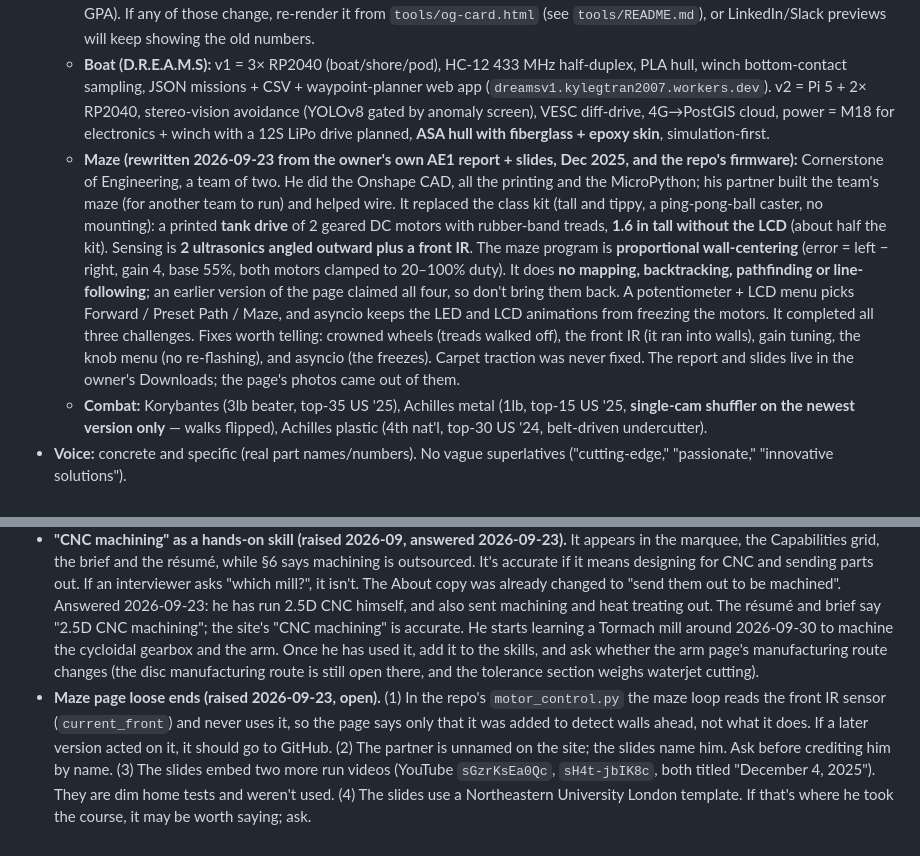
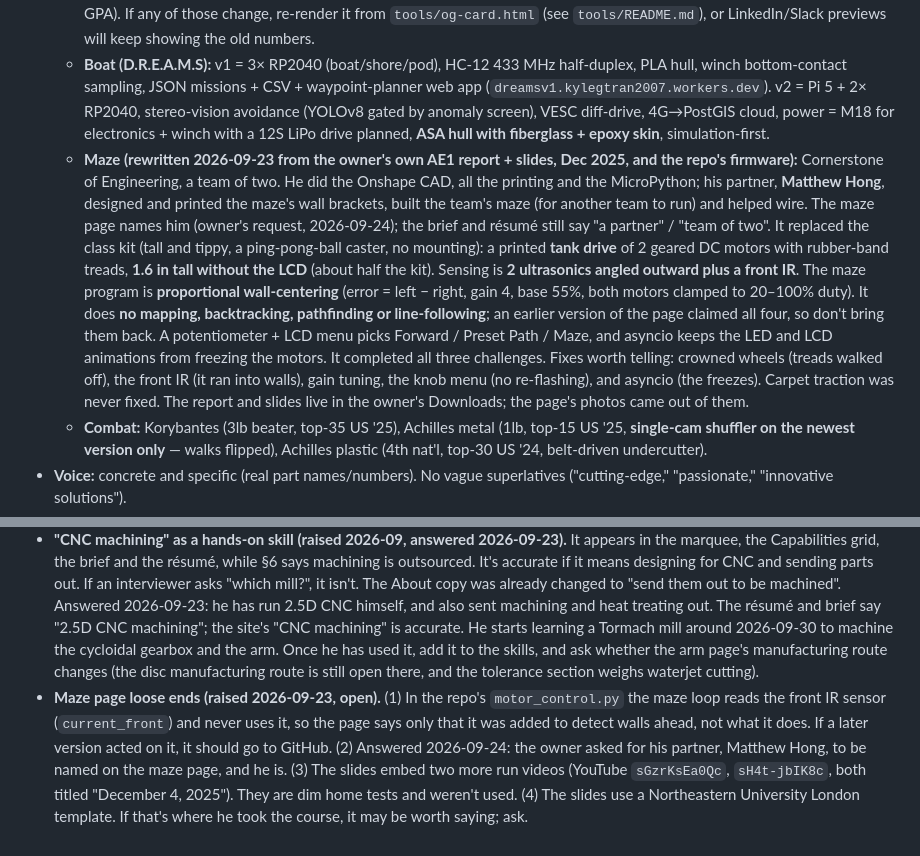
Before and after one commit to ka1e27/Portfolio, a Markdown page: CLAUDE.md, 2 parts joined by grey strips. Drawn GitHub-style.

Commit message:
CLAUDE.md: the maze partner is named
§6 records Matthew Hong and his part in the build, named on the maze page
at the owner's request (the brief and résumé still say "a partner" and
"team of two"). The §12 question about crediting him is answered.

Co-Authored-By: Claude Opus 5.5 <noreply@anthropic.com>

```diff
--- a/CLAUDE.md
+++ b/CLAUDE.md
@@ -71,7 +71,7 @@ as the source of truth for how this site is built and how to keep it consistent.
   - **The résumé and the brief tell one story (2026-09-23).** `Kyle_Tran_Resume.pdf` is printed from `tools/resume.html` (FlowCV is no longer its source) and the two-page brief from `.pdf-sheet` in `index.html`, both with `tools/print-pdf.mjs`. Same projects in the same order (boat, combat, arm, maze), the same dates, and the same numbers: his robots' record as "4 first- and 8 second-place regional finishes" and the 16 as the club's. "2.5D CNC machining" as a skill, and "sent out" for the combat robots' frames. Change one and check the other; `tools/README.md` has the commands and the two layout traps.
   - **`og-card.jpg` is an image of text** (name, "Mechanical Eng. · Robotics · Northeastern '29", 4th / 16 team podiums / 3.87 GPA). If any of those change, re-render it from `tools/og-card.html` (see `tools/README.md`), or LinkedIn/Slack previews will keep showing the old numbers.
   - **Boat (D.R.E.A.M.S):** v1 = 3× RP2040 (boat/shore/pod), HC-12 433 MHz half-duplex, PLA hull, winch bottom-contact sampling, JSON missions + CSV + waypoint-planner web app (`dreamsv1.kylegtran2007.workers.dev`). v2 = Pi 5 + 2× RP2040, stereo-vision avoidance (YOLOv8 gated by anomaly screen), VESC diff-drive, 4G→PostGIS cloud, power = M18 for electronics + winch with a 12S LiPo drive planned, **ASA hull with fiberglass + epoxy skin**, simulation-first.
-  - **Maze (rewritten 2026-09-23 from the owner's own AE1 report + slides, Dec 2025, and the repo's firmware):** Cornerstone of Engineering, a team of two. He did the Onshape CAD, all the printing and the MicroPython; his partner built the team's maze (for another team to run) and helped wire. It replaced the class kit (tall and tippy, a ping-pong-ball caster, no mounting): a printed **tank drive** of 2 geared DC motors with rubber-band treads, **1.6 in tall without the LCD** (about half the kit). Sensing is **2 ultrasonics angled outward plus a front IR**. The maze program is **proportional wall-centering** (error = left − right, gain 4, base 55%, both motors clamped to 20–100% duty). It does **no mapping, backtracking, pathfinding or line-following**; an earlier version of the page claimed all four, so don't bring them back. A potentiometer + LCD menu picks Forward / Preset Path / Maze, and asyncio keeps the LED and LCD animations from freezing the motors. It completed all three challenges. Fixes worth telling: crowned wheels (treads walked off), the front IR (it ran into walls), gain tuning, the knob menu (no re-flashing), and asyncio (the freezes). Carpet traction was never fixed. The report and slides live in the owner's Downloads; the page's photos came out of them.
+  - **Maze (rewritten 2026-09-23 from the owner's own AE1 report + slides, Dec 2025, and the repo's firmware):** Cornerstone of Engineering, a team of two. He did the Onshape CAD, all the printing and the MicroPython; his partner, **Matthew Hong**, designed and printed the maze's wall brackets, built the team's maze (for another team to run) and helped wire. The maze page names him (owner's request, 2026-09-24); the brief and résumé still say "a partner" / "team of two". It replaced the class kit (tall and tippy, a ping-pong-ball caster, no mounting): a printed **tank drive** of 2 geared DC motors with rubber-band treads, **1.6 in tall without the LCD** (about half the kit). Sensing is **2 ultrasonics angled outward plus a front IR**. The maze program is **proportional wall-centering** (error = left − right, gain 4, base 55%, both motors clamped to 20–100% duty). It does **no mapping, backtracking, pathfinding or line-following**; an earlier version of the page claimed all four, so don't bring them back. A potentiometer + LCD menu picks Forward / Preset Path / Maze, and asyncio keeps the LED and LCD animations from freezing the motors. It completed all three challenges. Fixes worth telling: crowned wheels (treads walked off), the front IR (it ran into walls), gain tuning, the knob menu (no re-flashing), and asyncio (the freezes). Carpet traction was never fixed. The report and slides live in the owner's Downloads; the page's photos came out of them.
   - **Combat:** Korybantes (3lb beater, top-35 US '25), Achilles metal (1lb, top-15 US '25, **single-cam shuffler on the newest version only** — walks flipped), Achilles plastic (4th nat'l, top-30 US '24, belt-driven undercutter).
 - **Voice:** concrete and specific (real part names/numbers). No vague superlatives ("cutting-edge," "passionate," "innovative solutions").
 - **No mid-sentence bold** (owner, 2026-09). Don't bold words or clauses inside running prose. Where a phrase genuinely needs emphasis, use `var(--signal)` red at normal weight, or a tone shift to `var(--text)` against `--text-secondary` body copy — not weight. Keep the `<strong>`/`<b>` element for screen readers and set `font-weight:inherit` on it, so the emphasis isn't colour-only for assistive tech. This is the one sanctioned use of the accent on prose; everything else in §2 still applies.
@@ -133,4 +133,4 @@ How it works is in the comment at the top of `index.html`. If you rename/restruc
 - **Rejected designs are on local-only branches:** `shadow-foam-preview` (the foam motif site-wide) and `redesign-2026` (a drawing-sheet prototype). Neither was pushed. Don't merge them; the owner can delete them.
 - **Résumé PDF lagged the site (raised 2026-09; fixed 2026-09-23).** It had no Robotics minor, no graduation date and no portfolio link, and it still called the maze robot a pathfinder. It is now printed from `tools/resume.html`, so the site's sessions can keep it current.
 - **"CNC machining" as a hands-on skill (raised 2026-09, answered 2026-09-23).** It appears in the marquee, the Capabilities grid, the brief and the résumé, while §6 says machining is outsourced. It's accurate if it means designing for CNC and sending parts out. If an interviewer asks "which mill?", it isn't. The About copy was already changed to "send them out to be machined". Answered 2026-09-23: he has run 2.5D CNC himself, and also sent machining and heat treating out. The résumé and brief say "2.5D CNC machining"; the site's "CNC machining" is accurate. He starts learning a Tormach mill around 2026-09-30 to machine the cycloidal gearbox and the arm. Once he has used it, add it to the skills, and ask whether the arm page's manufacturing route changes (the disc manufacturing route is still open there, and the tolerance section weighs waterjet cutting).
-- **Maze page loose ends (raised 2026-09-23, open).** (1) In the repo's `motor_control.py` the maze loop reads the front IR sensor (`current_front`) and never uses it, so the page says only that it was added to detect walls ahead, not what it does. If a later version acted on it, it should go to GitHub. (2) The partner is unnamed on the site; the slides name him. Ask before crediting him by name. (3) The slides embed two more run videos (YouTube `sGzrKsEa0Qc`, `sH4t-jbIK8c`, both titled "December 4, 2025"). They are dim home tests and weren't used. (4) The slides use a Northeastern University London template. If that's where he took the course, it may be worth saying; ask.
+- **Maze page loose ends (raised 2026-09-23, open).** (1) In the repo's `motor_control.py` the maze loop reads the front IR sensor (`current_front`) and never uses it, so the page says only that it was added to detect walls ahead, not what it does. If a later version acted on it, it should go to GitHub. (2) Answered 2026-09-24: the owner asked for his partner, Matthew Hong, to be named on the maze page, and he is. (3) The slides embed two more run videos (YouTube `sGzrKsEa0Qc`, `sH4t-jbIK8c`, both titled "December 4, 2025"). They are dim home tests and weren't used. (4) The slides use a Northeastern University London template. If that's where he took the course, it may be worth saying; ask.
```
